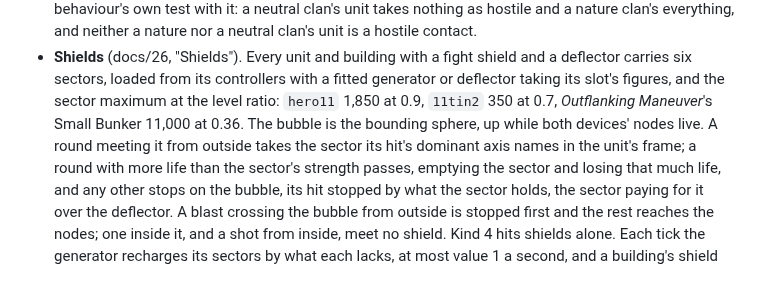
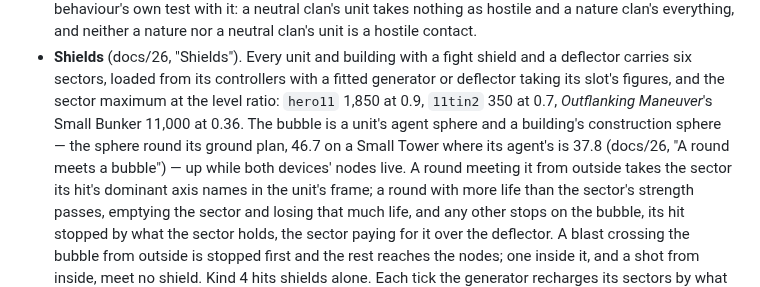
Before and after one commit to dragonee/openparkan, a Markdown page: engine/README.md, the part around the change. Rendered like a GitHub page.

```diff
--- a/engine/README.md
+++ b/engine/README.md
@@ -839,8 +839,10 @@ Feedback on the first chapter's *The Arrival* and *Outflanking Maneuver*.
 - **Shields** (docs/26, "Shields"). Every unit and building with a fight shield and a deflector
   carries six sectors, loaded from its controllers with a fitted generator or deflector taking
   its slot's figures, and the sector maximum at the level ratio: `hero11` 1,850 at 0.9,
-  `11tin2` 350 at 0.7, *Outflanking Maneuver*'s Small Bunker 11,000 at 0.36. The bubble is the
-  bounding sphere, up while both devices' nodes live. A round meeting it from outside takes the
+  `11tin2` 350 at 0.7, *Outflanking Maneuver*'s Small Bunker 11,000 at 0.36. The bubble is a
+  unit's agent sphere and a building's construction sphere — the sphere round its ground plan,
+  46.7 on a Small Tower where its agent's is 37.8 (docs/26, "A round meets a bubble") — up
+  while both devices' nodes live. A round meeting it from outside takes the
   sector its hit's dominant axis names in the unit's frame; a round with more life than the
   sector's strength passes, emptying the sector and losing that much life, and any other stops
   on the bubble, its hit stopped by what the sector holds, the sector paying for it over the
```
Also changed, not shown: docs/31-packages.md (+4 -1 lines).
